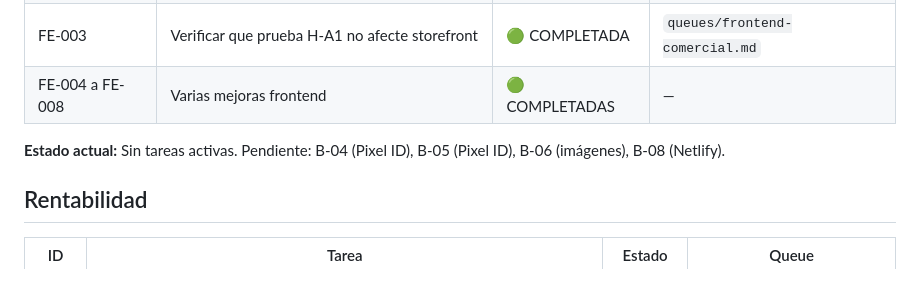
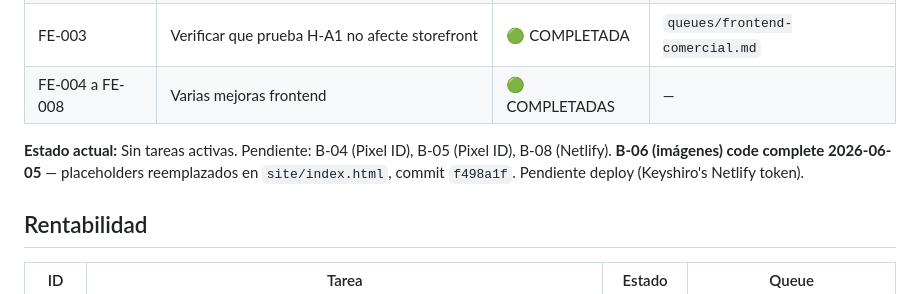
Before and after one commit to jimmymedina130999-pixel/fursweep, a Markdown page: agent-hub/TASKS.md, the part around the change. Rendered like a GitHub page.

```diff
--- a/agent-hub/TASKS.md
+++ b/agent-hub/TASKS.md
@@ -24,7 +24,7 @@
 | FE-003 | Verificar que prueba H-A1 no afecte storefront | 🟢 COMPLETADA | `queues/frontend-comercial.md` |
 | FE-004 a FE-008 | Varias mejoras frontend | 🟢 COMPLETADAS | — |
 
-**Estado actual:** Sin tareas activas. Pendiente: B-04 (Pixel ID), B-05 (Pixel ID), B-06 (imágenes), B-08 (Netlify).
+**Estado actual:** Sin tareas activas. Pendiente: B-04 (Pixel ID), B-05 (Pixel ID), B-08 (Netlify). **B-06 (imágenes) code complete 2026-06-05** — placeholders reemplazados en `site/index.html`, commit `f498a1f`. Pendiente deploy (Keyshiro's Netlify token).
 
 ## Rentabilidad
 
```
Also changed, not shown: agent-hub/BLOCKERS.md (+1 -1 lines), agent-hub/domains/frontend.md (+1 -1 lines).
